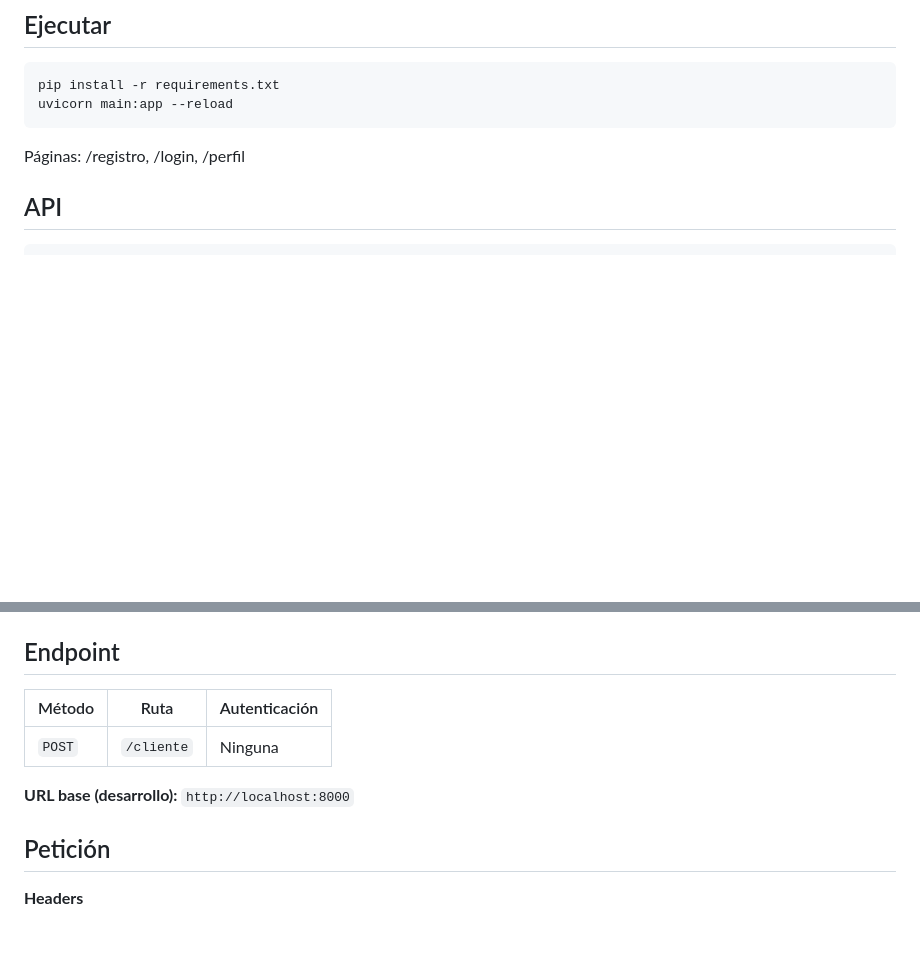
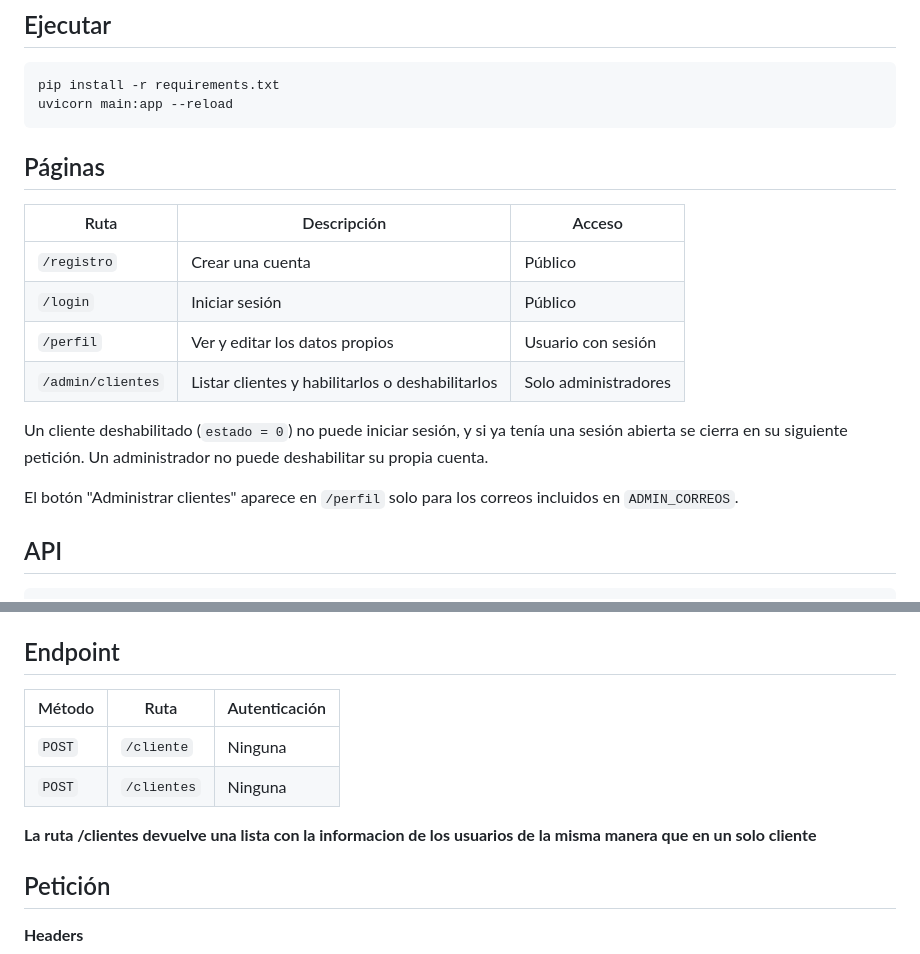
Before and after one commit to Jhohan26/E-commerce, a Markdown page: grupoF_Clientes/README.md, 2 parts joined by grey strips. Rendered like a GitHub page; blank space fills up the shorter version.

Commit message:
Se ha actualizado el readme

```diff
--- a/grupoF_Clientes/README.md
+++ b/grupoF_Clientes/README.md
@@ -4,7 +4,18 @@
     pip install -r requirements.txt
     uvicorn main:app --reload
 
-Páginas: /registro, /login, /perfil
+## Páginas
+
+| Ruta               | Descripción                                             | Acceso            |
+|--------------------|---------------------------------------------------------|-------------------|
+| `/registro`        | Crear una cuenta                                        | Público           |
+| `/login`           | Iniciar sesión                                          | Público           |
+| `/perfil`          | Ver y editar los datos propios                          | Usuario con sesión|
+| `/admin/clientes`  | Listar clientes y habilitarlos o deshabilitarlos        | Solo administradores |
+
+Un cliente deshabilitado (`estado = 0`) no puede iniciar sesión, y si ya tenía una sesión abierta se cierra en su siguiente petición. Un administrador no puede deshabilitar su propia cuenta.
+
+El botón "Administrar clientes" aparece en `/perfil` solo para los correos incluidos en `ADMIN_CORREOS`.
 
 ## API
     curl -X POST http://localhost:8000/cliente \
@@ -19,11 +30,12 @@ API para consultar la información de un cliente a partir de su `id`.
 
 ## Endpoint
 
-| Método | Ruta       | Autenticación |
-|--------|------------|---------------|
-| `POST` | `/cliente` | Ninguna       |
+| Método | Ruta        | Autenticación |
+|--------|-------------|---------------|
+| `POST` | `/cliente`  | Ninguna       |
+| `POST` | `/clientes` | Ninguna       |
 
-**URL base (desarrollo):** `http://localhost:8000`
+**La ruta /clientes devuelve una lista con la informacion de los usuarios de la misma manera que en un solo cliente**
 
 ## Petición
 
```
